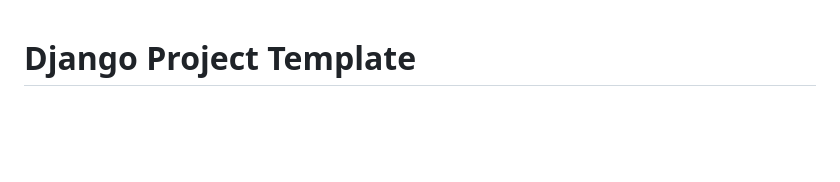
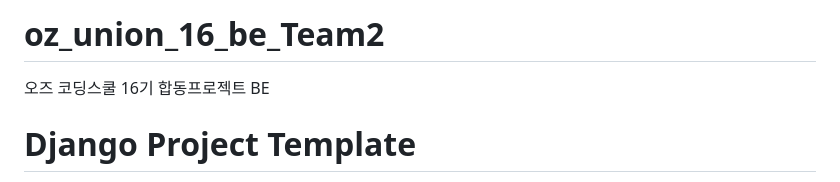
Before and after one commit to Oz-16-Team2/oz_union_16_be_Team2, a Markdown page: README.md, the part around the change. GitHub-like rendering; blank space fills up the shorter version.

Commit message:
Initial commit # Conflicts: #	README.md

```diff
--- a/README.md
+++ b/README.md
@@ -1,3 +1,5 @@
+# oz_union_16_be_Team2
+오즈 코딩스쿨 16기 합동프로젝트 BE
 # Django Project Template
 
 Django REST Framework + PostgreSQL + Docker 기반 프로젝트 템플릿입니다.
```
